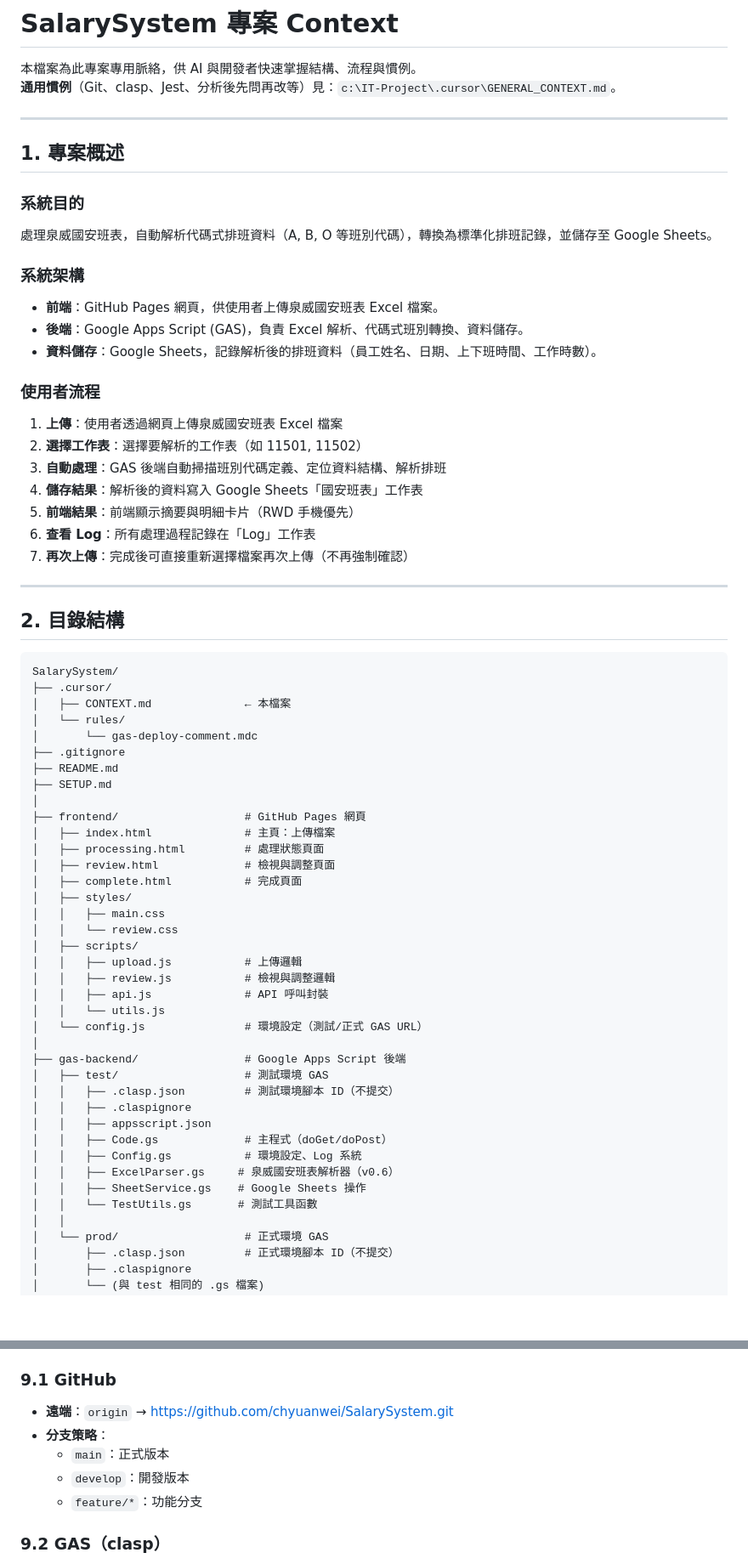
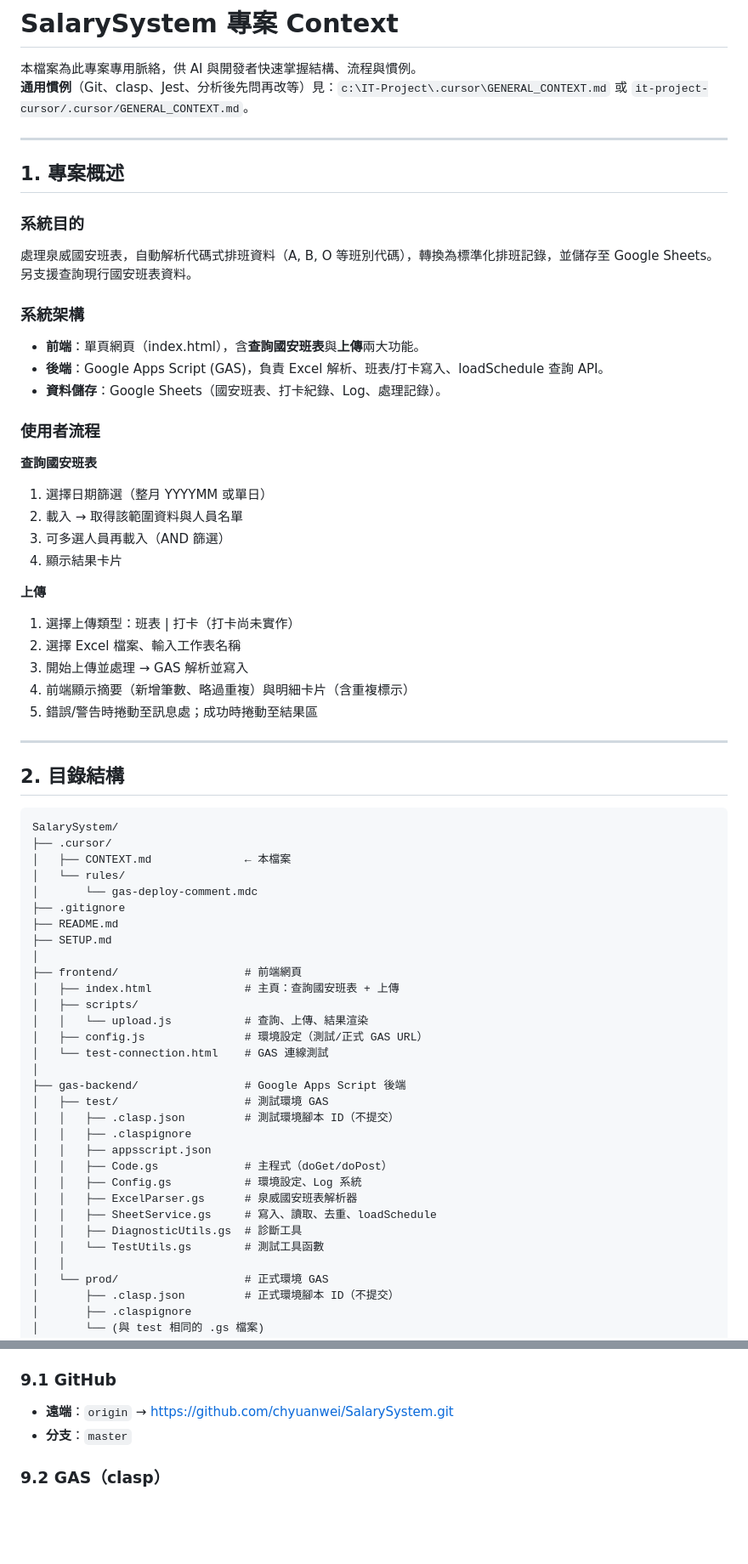
Before and after one commit to chyuanwei/SalarySystem, a Markdown page: .cursor/CONTEXT.md, 2 parts joined by grey strips. Shown at 85% size. GitHub-like rendering; blank space fills up the shorter version.

Commit message:
docs: update CONTEXT (query, upload type, API, sheets, features)
Co-authored-by: Cursor <cursoragent@cursor.com>

```diff
--- a/.cursor/CONTEXT.md
+++ b/.cursor/CONTEXT.md
@@ -1,28 +1,34 @@
 # SalarySystem 專案 Context
 
 本檔案為此專案專用脈絡，供 AI 與開發者快速掌握結構、流程與慣例。
-**通用慣例**（Git、clasp、Jest、分析後先問再改等）見：`c:\IT-Project\.cursor\GENERAL_CONTEXT.md`。
+**通用慣例**（Git、clasp、Jest、分析後先問再改等）見：`c:\IT-Project\.cursor\GENERAL_CONTEXT.md` 或 `it-project-cursor/.cursor/GENERAL_CONTEXT.md`。
 
 ---
 
 ## 1. 專案概述
 
 ### 系統目的
-處理泉威國安班表，自動解析代碼式排班資料（A, B, O 等班別代碼），轉換為標準化排班記錄，並儲存至 Google Sheets。
+處理泉威國安班表，自動解析代碼式排班資料（A, B, O 等班別代碼），轉換為標準化排班記錄，並儲存至 Google Sheets。另支援查詢現行國安班表資料。
 
 ### 系統架構
-- **前端**：GitHub Pages 網頁，供使用者上傳泉威國安班表 Excel 檔案。
-- **後端**：Google Apps Script (GAS)，負責 Excel 解析、代碼式班別轉換、資料儲存。
-- **資料儲存**：Google Sheets，記錄解析後的排班資料（員工姓名、日期、上下班時間、工作時數）。
+- **前端**：單頁網頁（index.html），含**查詢國安班表**與**上傳**兩大功能。
+- **後端**：Google Apps Script (GAS)，負責 Excel 解析、班表/打卡寫入、loadSchedule 查詢 API。
+- **資料儲存**：Google Sheets（國安班表、打卡紀錄、Log、處理記錄）。
 
 ### 使用者流程
-1. **上傳**：使用者透過網頁上傳泉威國安班表 Excel 檔案
-2. **選擇工作表**：選擇要解析的工作表（如 11501, 11502）
-3. **自動處理**：GAS 後端自動掃描班別代碼定義、定位資料結構、解析排班
-4. **儲存結果**：解析後的資料寫入 Google Sheets「國安班表」工作表
-5. **前端結果**：前端顯示摘要與明細卡片（RWD 手機優先）
-6. **查看 Log**：所有處理過程記錄在「Log」工作表
-7. **再次上傳**：完成後可直接重新選擇檔案再次上傳（不再強制確認）
+
+**查詢國安班表**
+1. 選擇日期篩選（整月 YYYYMM 或單日）
+2. 載入 → 取得該範圍資料與人員名單
+3. 可多選人員再載入（AND 篩選）
+4. 顯示結果卡片
+
+**上傳**
+1. 選擇上傳類型：班表 | 打卡（打卡尚未實作）
+2. 選擇 Excel 檔案、輸入工作表名稱
+3. 開始上傳並處理 → GAS 解析並寫入
+4. 前端顯示摘要（新增筆數、略過重複）與明細卡片（含重複標示）
+5. 錯誤/警告時捲動至訊息處；成功時捲動至結果區
 
 ---
 
@@ -38,20 +44,12 @@ SalarySystem/
 ├── README.md
 ├── SETUP.md
 │
-├── frontend/                   # GitHub Pages 網頁
-│   ├── index.html              # 主頁：上傳檔案
-│   ├── processing.html         # 處理狀態頁面
-│   ├── review.html             # 檢視與調整頁面
-│   ├── complete.html           # 完成頁面
-│   ├── styles/
-│   │   ├── main.css
-│   │   └── review.css
+├── frontend/                   # 前端網頁
+│   ├── index.html              # 主頁：查詢國安班表 + 上傳
 │   ├── scripts/
-│   │   ├── upload.js           # 上傳邏輯
-│   │   ├── review.js           # 檢視與調整邏輯
-│   │   ├── api.js              # API 呼叫封裝
-│   │   └── utils.js
-│   └── config.js               # 環境設定（測試/正式 GAS URL）
+│   │   └── upload.js           # 查詢、上傳、結果渲染
+│   ├── config.js               # 環境設定（測試/正式 GAS URL）
+│   └── test-connection.html    # GAS 連線測試
 │
 ├── gas-backend/                # Google Apps Script 後端
 │   ├── test/                   # 測試環境 GAS
@@ -60,9 +58,10 @@ SalarySystem/
 │   │   ├── appsscript.json
 │   │   ├── Code.gs             # 主程式（doGet/doPost）
 │   │   ├── Config.gs           # 環境設定、Log 系統
-│   │   ├── ExcelParser.gs     # 泉威國安班表解析器（v0.6）
-│   │   ├── SheetService.gs    # Google Sheets 操作
-│   │   └── TestUtils.gs       # 測試工具函數
+│   │   ├── ExcelParser.gs      # 泉威國安班表解析器
+│   │   ├── SheetService.gs     # 寫入、讀取、去重、loadSchedule
+│   │   ├── DiagnosticUtils.gs  # 診斷工具
+│   │   └── TestUtils.gs        # 測試工具函數
 │   │
 │   └── prod/                   # 正式環境 GAS
 │       ├── .clasp.json         # 正式環境腳本 ID（不提交）
@@ -285,10 +280,7 @@ A30: "* O 10:00-20:30"   (全日班)
 
 ### 9.1 GitHub
 - **遠端**：`origin` → https://github.com/chyuanwei/SalarySystem.git
-- **分支策略**：
-  - `main`：正式版本
-  - `develop`：開發版本
-  - `feature/*`：功能分支
+- **分支**：`master`
 
 ### 9.2 GAS（clasp）
 - **測試環境**：
```
Also changed, not shown: other parts of .cursor/CONTEXT.md (+55 -46 lines).
